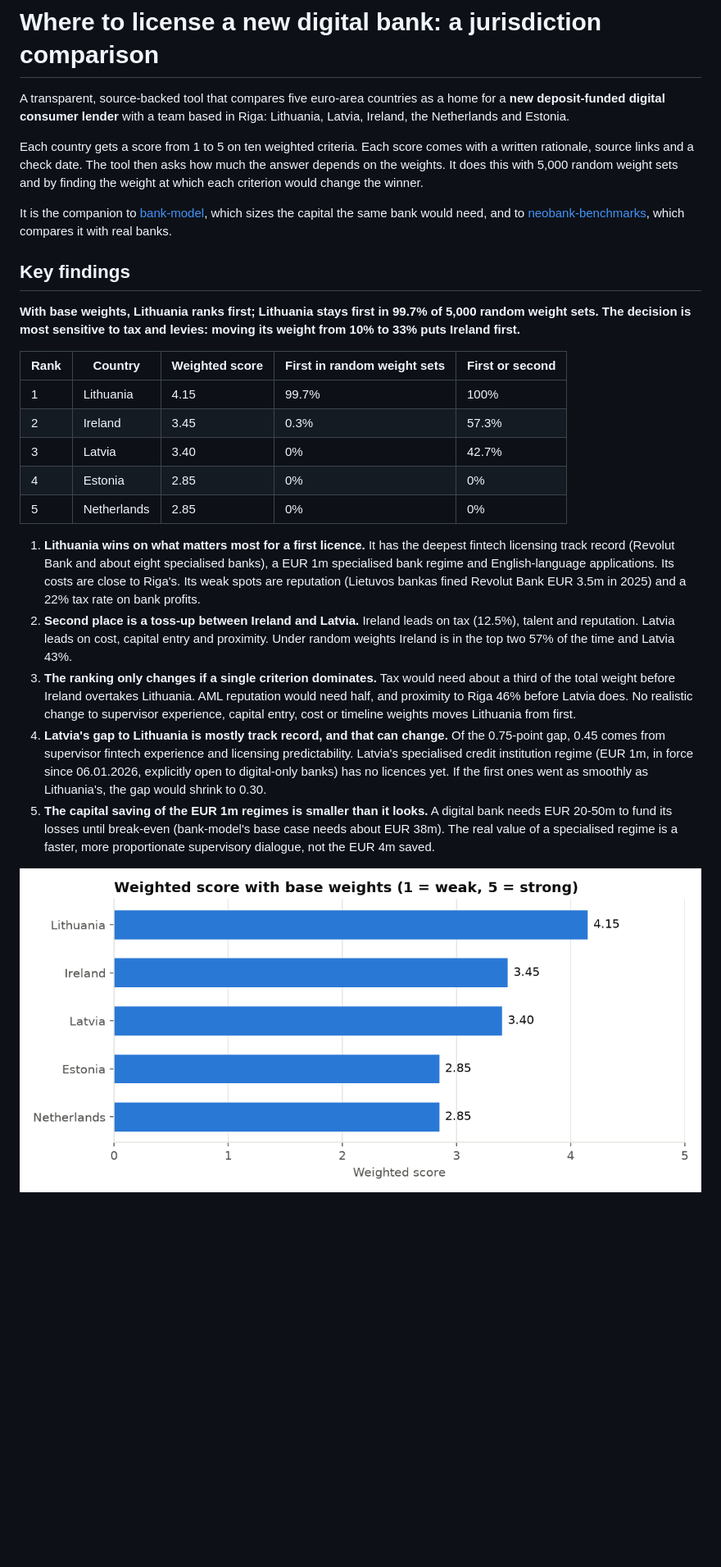
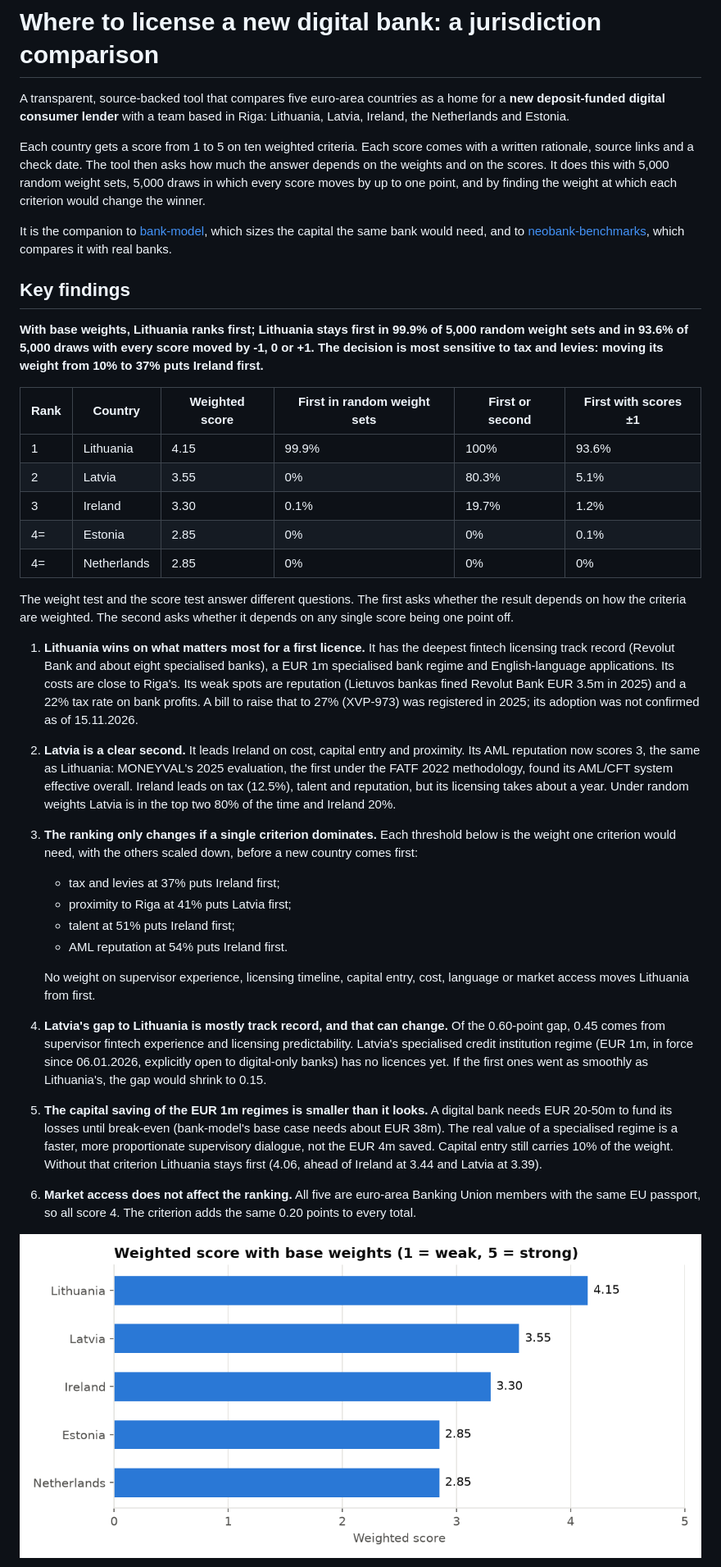
Before and after one commit to udrism-lang/bank-jurisdiction-compare, a Markdown page: README.md, the part around one of its changes. Shown at 82% size. Drawn GitHub-style; pictures changed too: docs/ranking.png; blank space fills up the shorter version.

```diff
--- a/README.md
+++ b/README.md
@@ -2,27 +2,36 @@
 
 A transparent, source-backed tool that compares five euro-area countries as a home for a **new deposit-funded digital consumer lender** with a team based in Riga: Lithuania, Latvia, Ireland, the Netherlands and Estonia.
 
-Each country gets a score from 1 to 5 on ten weighted criteria. Each score comes with a written rationale, source links and a check date. The tool then asks how much the answer depends on the weights. It does this with 5,000 random weight sets and by finding the weight at which each criterion would change the winner.
+Each country gets a score from 1 to 5 on ten weighted criteria. Each score comes with a written rationale, source links and a check date. The tool then asks how much the answer depends on the weights and on the scores. It does this with 5,000 random weight sets, 5,000 draws in which every score moves by up to one point, and by finding the weight at which each criterion would change the winner.
 
 It is the companion to [bank-model](https://github.com/udrism-lang/bank-model), which sizes the capital the same bank would need, and to [neobank-benchmarks](https://github.com/udrism-lang/neobank-benchmarks), which compares it with real banks.
 
 ## Key findings
 
-**With base weights, Lithuania ranks first; Lithuania stays first in 99.7% of 5,000 random weight sets. The decision is most sensitive to tax and levies: moving its weight from 10% to 33% puts Ireland first.**
+**With base weights, Lithuania ranks first; Lithuania stays first in 99.9% of 5,000 random weight sets and in 93.6% of 5,000 draws with every score moved by -1, 0 or +1. The decision is most sensitive to tax and levies: moving its weight from 10% to 37% puts Ireland first.**
 
-| Rank | Country | Weighted score | First in random weight sets | First or second |
-|---|---|---|---|---|
-| 1 | Lithuania | 4.15 | 99.7% | 100% |
-| 2 | Ireland | 3.45 | 0.3% | 57.3% |
-| 3 | Latvia | 3.40 | 0% | 42.7% |
-| 4 | Estonia | 2.85 | 0% | 0% |
-| 5 | Netherlands | 2.85 | 0% | 0% |
+| Rank | Country | Weighted score | First in random weight sets | First or second | First with scores ±1 |
+|---|---|---|---|---|---|
+| 1 | Lithuania | 4.15 | 99.9% | 100% | 93.6% |
+| 2 | Latvia | 3.55 | 0% | 80.3% | 5.1% |
+| 3 | Ireland | 3.30 | 0.1% | 19.7% | 1.2% |
+| 4= | Estonia | 2.85 | 0% | 0% | 0.1% |
+| 4= | Netherlands | 2.85 | 0% | 0% | 0% |
 
-1. **Lithuania wins on what matters most for a first licence.** It has the deepest fintech licensing track record (Revolut Bank and about eight specialised banks), a EUR 1m specialised bank regime and English-language applications. Its costs are close to Riga's. Its weak spots are reputation (Lietuvos bankas fined Revolut Bank EUR 3.5m in 2025) and a 22% tax rate on bank profits.
-2. **Second place is a toss-up between Ireland and Latvia.** Ireland leads on tax (12.5%), talent and reputation. Latvia leads on cost, capital entry and proximity. Under random weights Ireland is in the top two 57% of the time and Latvia 43%.
-3. **The ranking only changes if a single criterion dominates.** Tax would need about a third of the total weight before Ireland overtakes Lithuania. AML reputation would need half, and proximity to Riga 46% before Latvia does. No realistic change to supervisor experience, capital entry, cost or timeline weights moves Lithuania from first.
-4. **Latvia's gap to Lithuania is mostly track record, and that can change.** Of the 0.75-point gap, 0.45 comes from supervisor fintech experience and licensing predictability. Latvia's specialised credit institution regime (EUR 1m, in force since 06.01.2026, explicitly open to digital-only banks) has no licences yet. If the first ones went as smoothly as Lithuania's, the gap would shrink to 0.30.
-5. **The capital saving of the EUR 1m regimes is smaller than it looks.** A digital bank needs EUR 20-50m to fund its losses until break-even (bank-model's base case needs about EUR 38m). The real value of a specialised regime is a faster, more proportionate supervisory dialogue, not the EUR 4m saved.
+The weight test and the score test answer different questions. The first asks whether the result depends on how the criteria are weighted. The second asks whether it depends on any single score being one point off.
+
+1. **Lithuania wins on what matters most for a first licence.** It has the deepest fintech licensing track record (Revolut Bank and about eight specialised banks), a EUR 1m specialised bank regime and English-language applications. Its costs are close to Riga's. Its weak spots are reputation (Lietuvos bankas fined Revolut Bank EUR 3.5m in 2025) and a 22% tax rate on bank profits. A bill to raise that to 27% (XVP-973) was registered in 2025; its adoption was not confirmed as of 15.11.2026.
+2. **Latvia is a clear second.** It leads Ireland on cost, capital entry and proximity. Its AML reputation now scores 3, the same as Lithuania: MONEYVAL's 2025 evaluation, the first under the FATF 2022 methodology, found its AML/CFT system effective overall. Ireland leads on tax (12.5%), talent and reputation, but its licensing takes about a year. Under random weights Latvia is in the top two 80% of the time and Ireland 20%.
+3. **The ranking only changes if a single criterion dominates.** Each threshold below is the weight one criterion would need, with the others scaled down, before a new country comes first:
+   - tax and levies at 37% puts Ireland first;
+   - proximity to Riga at 41% puts Latvia first;
+   - talent at 51% puts Ireland first;
+   - AML reputation at 54% puts Ireland first.
+
+   No weight on supervisor experience, licensing timeline, capital entry, cost, language or market access moves Lithuania from first.
+4. **Latvia's gap to Lithuania is mostly track record, and that can change.** Of the 0.60-point gap, 0.45 comes from supervisor fintech experience and licensing predictability. Latvia's specialised credit institution regime (EUR 1m, in force since 06.01.2026, explicitly open to digital-only banks) has no licences yet. If the first ones went as smoothly as Lithuania's, the gap would shrink to 0.15.
+5. **The capital saving of the EUR 1m regimes is smaller than it looks.** A digital bank needs EUR 20-50m to fund its losses until break-even (bank-model's base case needs about EUR 38m). The real value of a specialised regime is a faster, more proportionate supervisory dialogue, not the EUR 4m saved. Capital entry still carries 10% of the weight. Without that criterion Lithuania stays first (4.06, ahead of Ireland at 3.44 and Latvia at 3.39).
+6. **Market access does not affect the ranking.** All five are euro-area Banking Union members with the same EU passport, so all score 4. The criterion adds the same 0.20 points to every total.
 
 ![Ranking](docs/ranking.png)
 
```
Also changed, not shown: other parts of README.md (+12 -7 lines), docs/robustness.png, docs/scores_heatmap.png, 5 other files.
